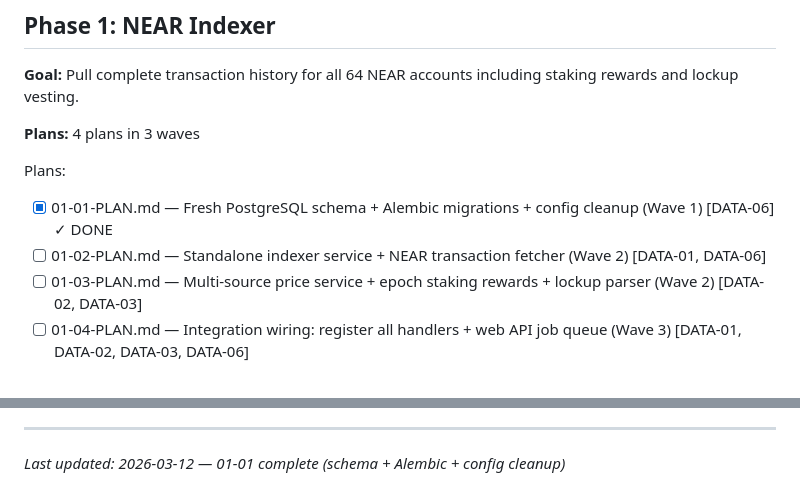
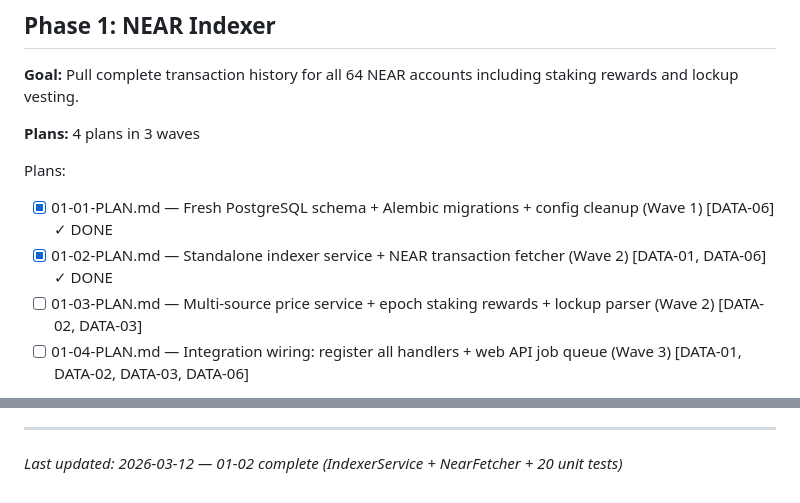
Before and after one commit to VitalPointAI/axiom, a Markdown page: .planning/ROADMAP.md, 2 parts joined by grey strips. Rendered like a GitHub page.

```diff
--- a/.planning/ROADMAP.md
+++ b/.planning/ROADMAP.md
@@ -24,7 +24,7 @@
 
 Plans:
 - [x] 01-01-PLAN.md — Fresh PostgreSQL schema + Alembic migrations + config cleanup (Wave 1) [DATA-06] ✓ DONE
-- [ ] 01-02-PLAN.md — Standalone indexer service + NEAR transaction fetcher (Wave 2) [DATA-01, DATA-06]
+- [x] 01-02-PLAN.md — Standalone indexer service + NEAR transaction fetcher (Wave 2) [DATA-01, DATA-06] ✓ DONE
 - [ ] 01-03-PLAN.md — Multi-source price service + epoch staking rewards + lockup parser (Wave 2) [DATA-02, DATA-03]
 - [ ] 01-04-PLAN.md — Integration wiring: register all handlers + web API job queue (Wave 3) [DATA-01, DATA-02, DATA-03, DATA-06]
 
@@ -239,4 +239,4 @@ Phase 2 ──┘                                              │
 - Phase 7 requires Phase 6 (needs complete data pipeline), but UI scaffolding can start in parallel
 
 ---
-*Last updated: 2026-03-12 — 01-01 complete (schema + Alembic + config cleanup)*
+*Last updated: 2026-03-12 — 01-02 complete (IndexerService + NearFetcher + 20 unit tests)*
```
Also changed, not shown: .planning/STATE.md (+9 -4 lines), 1 other file.
